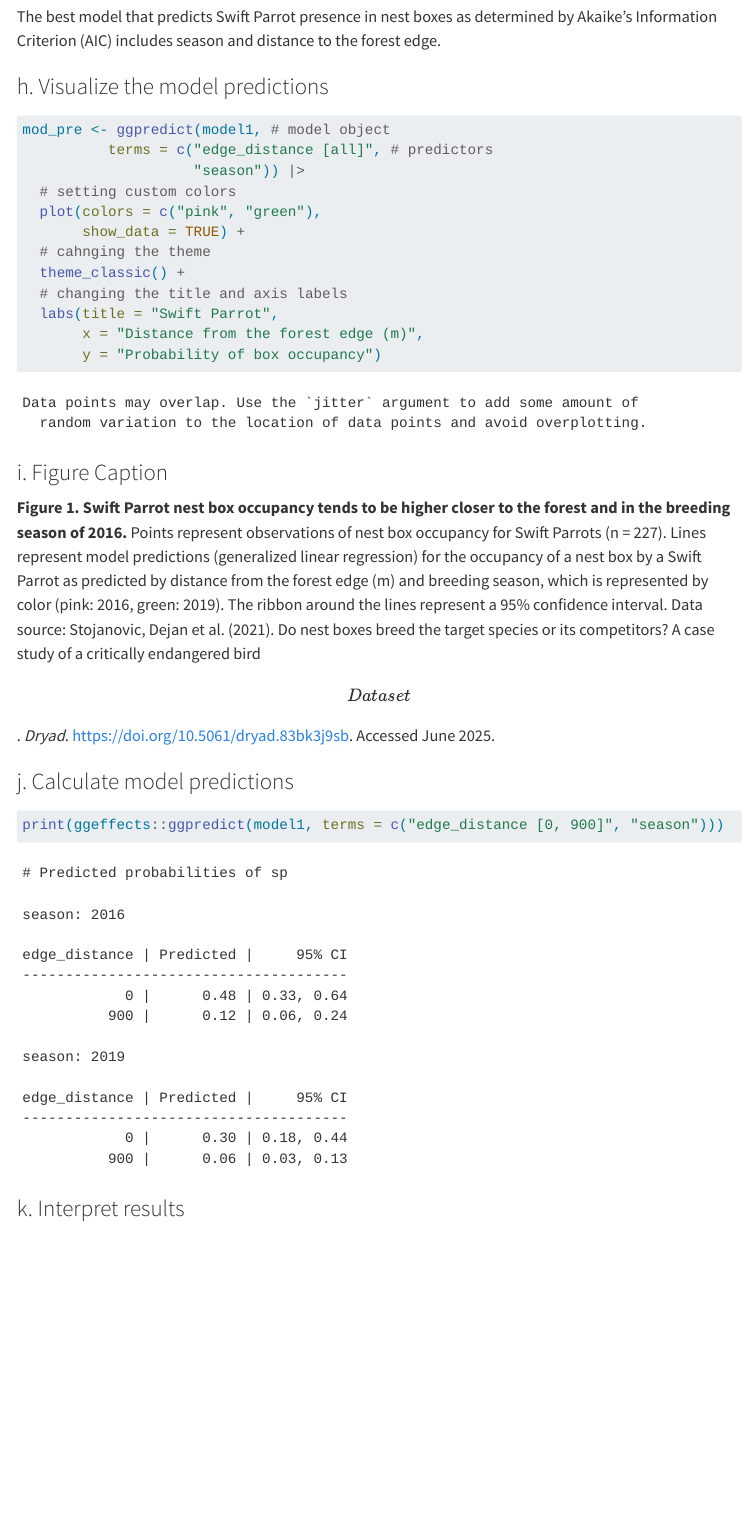
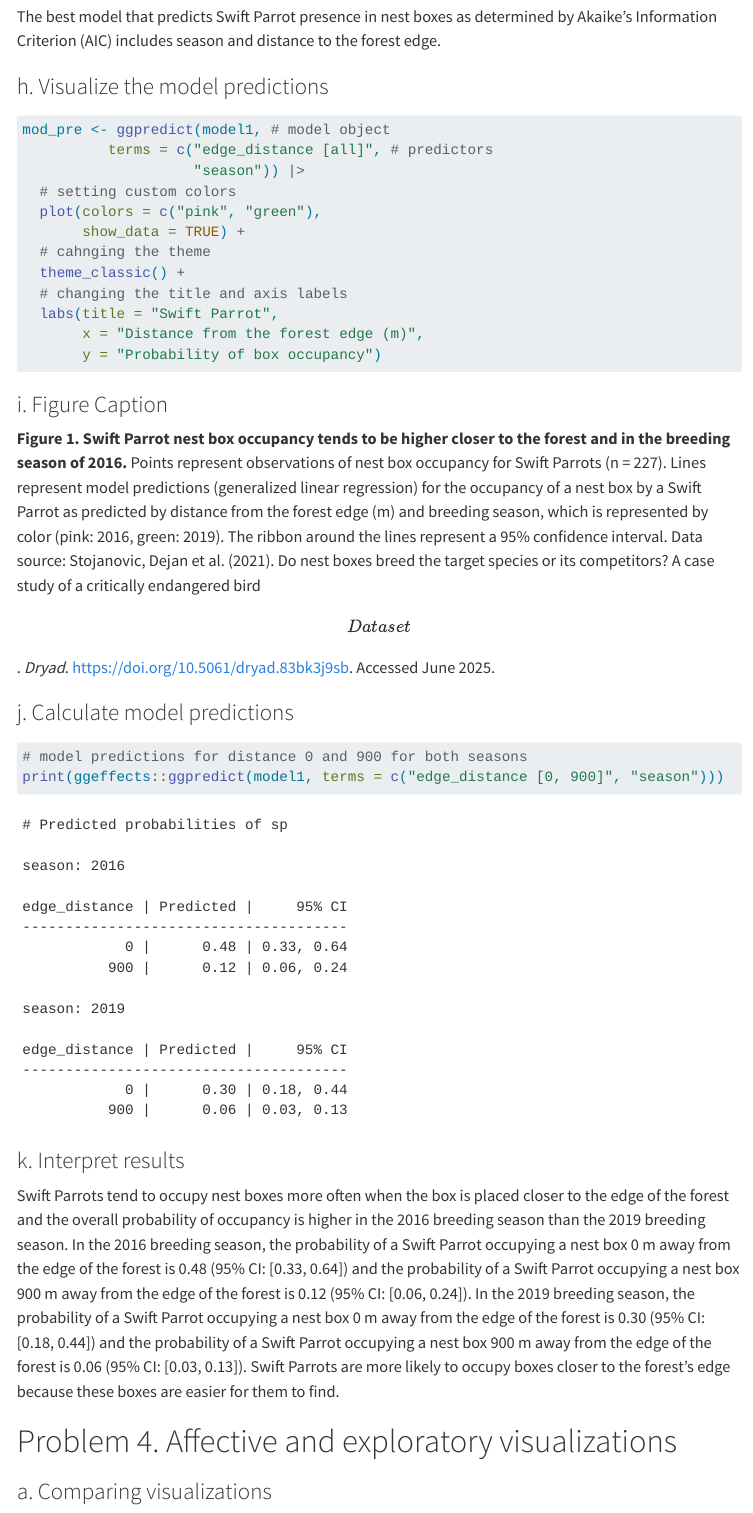
Before and after one commit to jarousselle/ENVS-193DS_spring-2025_final, a Quarto document (code/final.qmd): the page in a window 1100 px wide, from 5090 px down. Rendered offline with R 4.5, knitr and Pandoc in place of Quarto, with nearby package versions; some code elsewhere in the file could not run offline; menus at the side of the page are left out; long lines of code are wrapped; column names are cleaned by a stand-in for the janitor package.

Commit message:
explaining results of model predictions

````diff
--- a/code/final.qmd
+++ b/code/final.qmd
@@ -54,6 +54,8 @@ Part 2: We found a (large/medium/small) difference ($\eta^2$ = effect size) betw
 ### a. Cleaning and summarizing
 
 ```{r}
+#| message: false
+#| warning: false
 # creating a clean data frame
 sst_clean <- sst |>  # starting with sst object
   # making a column to list the year
@@ -137,6 +139,8 @@ The study compares two different breeding seasons for Swift Parrots, one in 2016
 ### e. Run the models
 
 ```{r}
+#| message: false
+#| warning: false
 # model 0: null model
 model0 <- glm(sp ~ 1, data = nest_boxes_clean,
               family = "binomial")
@@ -160,6 +164,8 @@ model3 <- glm(sp ~ edge_distance,
 ### f. Check the diagnostics
 
 ```{r}
+#| message: false
+#| warning: false
 par(mfrow = c(1,1))
 # plot for model 1
 plot(simulateResiduals(model1))
@@ -172,6 +178,8 @@ plot(simulateResiduals(model3))
 ### g. Select the best model
 
 ```{r}
+#| message: false
+#| warning: false
 AICc(model1, # best model: season and edge_distance
      model2,
      model3) |>
@@ -186,6 +194,8 @@ The best model that predicts Swift Parrot presence in nest boxes as determined b
 ### h. Visualize the model predictions
 
 ```{r}
+#| message: false
+#| warning: false
 mod_pre <- ggpredict(model1, # model object
           terms = c("edge_distance [all]", # predictors
                     "season")) |>
@@ -207,7 +217,16 @@ mod_pre <- ggpredict(model1, # model object
 ### j. Calculate model predictions
 
 ```{r}
+#| message: false
+#| warning: false
+# model predictions for distance 0 and 900 for both seasons
 print(ggeffects::ggpredict(model1, terms = c("edge_distance [0, 900]", "season")))
 ```
 
 ### k. Interpret results
+
+Swift Parrots tend to occupy nest boxes more often when the box is placed closer to the edge of the forest and the overall probability of occupancy is higher in the 2016 breeding season than the 2019 breeding season. In the 2016 breeding season, the probability of a Swift Parrot occupying a nest box 0 m away from the edge of the forest is 0.48 (95% CI: [0.33, 0.64]) and the probability of a Swift Parrot occupying a nest box 900 m away from the edge of the forest is 0.12 (95% CI: [0.06, 0.24]). In the 2019 breeding season, the probability of a Swift Parrot occupying a nest box 0 m away from the edge of the forest is 0.30 (95% CI: [0.18, 0.44]) and the probability of a Swift Parrot occupying a nest box 900 m away from the edge of the forest is 0.06 (95% CI: [0.03, 0.13]). Swift Parrots are more likely to occupy boxes closer to the forest's edge because these boxes are easier for them to find.
+
+# Problem 4. Affective and exploratory visualizations
+
+### a. Comparing visualizations
````
Also changed, not shown: code/final.html.
